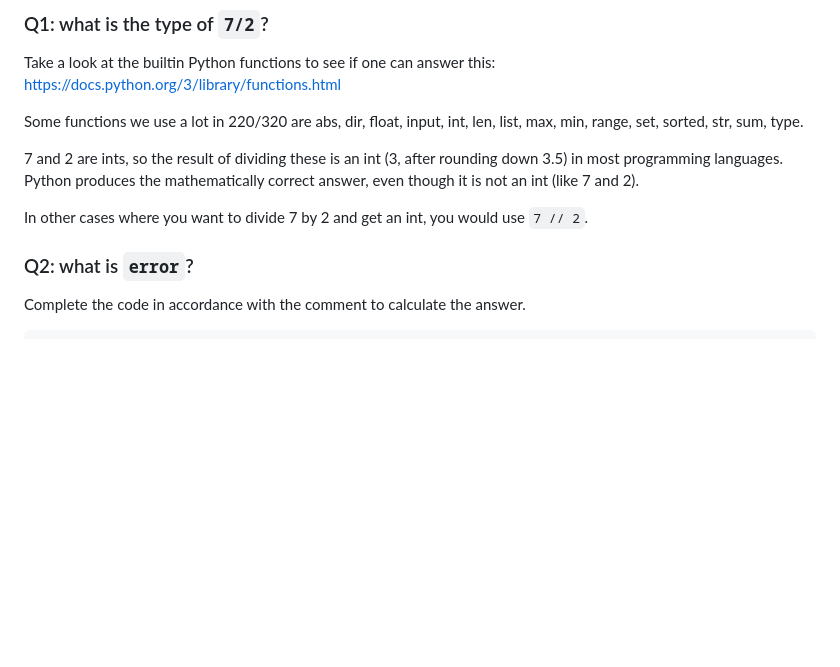
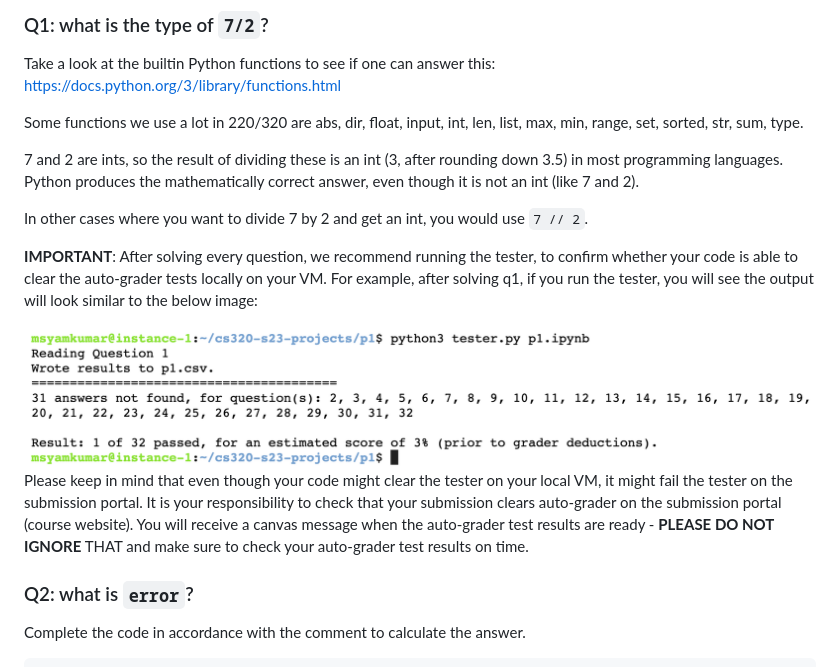
Before and after one commit to msyamkumar/cs320-s23-projects, a Markdown page: p1/README.md, the part around the change. Drawn GitHub-style; pictures changed too: p1/img/tester.png (added); blank space fills up the shorter version.

Commit message:
Adding tester image

```diff
--- a/p1/README.md
+++ b/p1/README.md
@@ -128,6 +128,12 @@ Some functions we use a lot in 220/320 are abs, dir, float, input, int, len, lis
 7 and 2 are ints, so the result of dividing these is an int (3, after rounding down 3.5) in most programming languages.  Python produces the mathematically correct answer, even though it is not an int (like 7 and 2).
 
 In other cases where you want to divide 7 by 2 and get an int, you would use `7 // 2`.
+
+**IMPORTANT**: After solving every question, we recommend running the tester, to confirm whether your code is able to clear the auto-grader tests locally on your VM. For example, after solving q1, if you run the tester, you will see the output will look similar to the below image:
+
+<img src="img/tester.png">
+
+Please keep in mind that even though your code might clear the tester on your local VM, it might fail the tester on the submission portal. It is your responsibility to check that your submission clears auto-grader on the submission portal (course website). You will receive a canvas message when the auto-grader test results are ready - **PLEASE DO NOT IGNORE** THAT and make sure to check your auto-grader test results on time.
 
 ### Q2: what is `error`?
 
```
